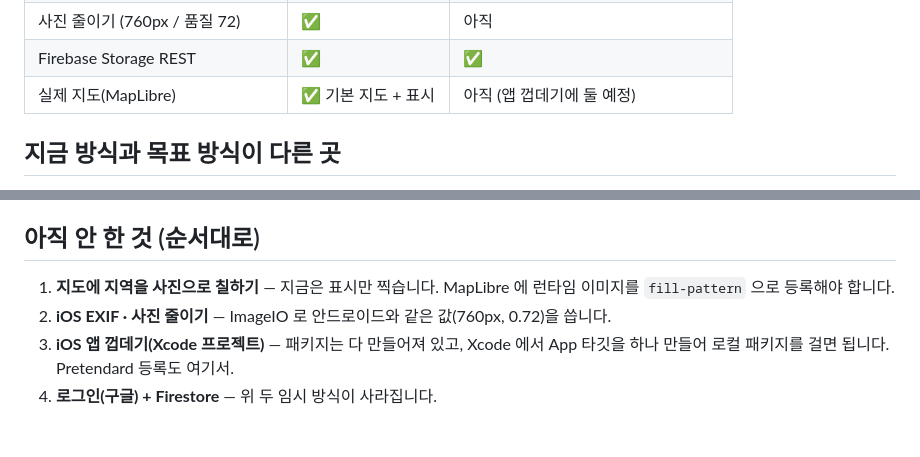
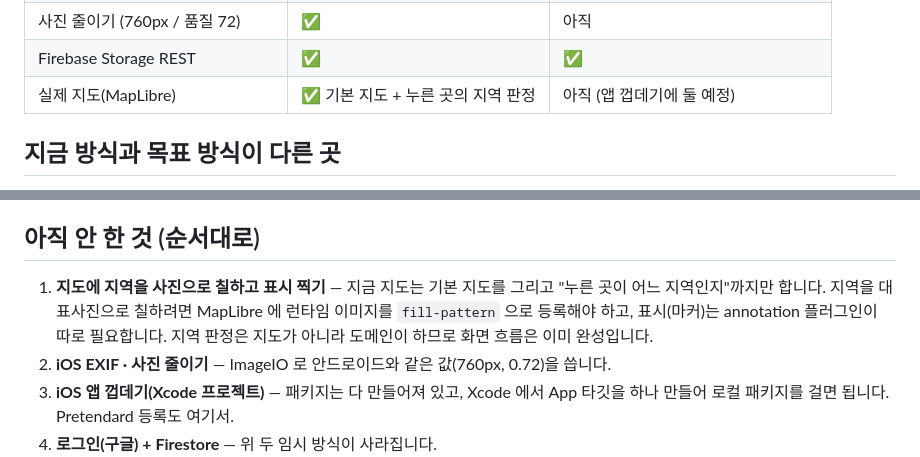
Before and after one commit to Blankymunn3/surprise, a Markdown page: docs/app/STATUS.md, 2 parts joined by grey strips. Rendered like a GitHub page; blank space fills up the shorter version.

Commit message:
STATUS.md 정정 — 지도는 아직 표시(마커)를 찍지 않습니다 (#21)
MapLibre 의 옛 Marker API 를 걷어내면서 표시를 빼놓고 문서만 그대로 뒀습니다.
지금 지도가 하는 일(기본 지도 + 누른 곳의 지역 판정)로 고쳤습니다.

Co-authored-by: Claude <noreply@anthropic.com>

```diff
--- a/docs/app/STATUS.md
+++ b/docs/app/STATUS.md
@@ -19,7 +19,7 @@
 | EXIF 날짜·위치 읽기 | ✅ | 아직 |
 | 사진 줄이기 (760px / 품질 72) | ✅ | 아직 |
 | Firebase Storage REST | ✅ | ✅ |
-| 실제 지도(MapLibre) | ✅ 기본 지도 + 표시 | 아직 (앱 껍데기에 둘 예정) |
+| 실제 지도(MapLibre) | ✅ 기본 지도 + 누른 곳의 지역 판정 | 아직 (앱 껍데기에 둘 예정) |
 
 ## 지금 방식과 목표 방식이 다른 곳
 
@@ -58,8 +58,10 @@ Firestore 를 쓰려면 로그인이 필요합니다. 지금은 사진 문서를
 
 ## 아직 안 한 것 (순서대로)
 
-1. **지도에 지역을 사진으로 칠하기** — 지금은 표시만 찍습니다.
-   MapLibre 에 런타임 이미지를 `fill-pattern` 으로 등록해야 합니다.
+1. **지도에 지역을 사진으로 칠하고 표시 찍기** — 지금 지도는 기본 지도를 그리고
+   "누른 곳이 어느 지역인지"까지만 합니다. 지역을 대표사진으로 칠하려면 MapLibre 에
+   런타임 이미지를 `fill-pattern` 으로 등록해야 하고, 표시(마커)는 annotation 플러그인이
+   따로 필요합니다. 지역 판정은 지도가 아니라 도메인이 하므로 화면 흐름은 이미 완성입니다.
 2. **iOS EXIF · 사진 줄이기** — ImageIO 로 안드로이드와 같은 값(760px, 0.72)을 씁니다.
 3. **iOS 앱 껍데기(Xcode 프로젝트)** — 패키지는 다 만들어져 있고, Xcode 에서
    App 타깃을 하나 만들어 로컬 패키지를 걸면 됩니다. Pretendard 등록도 여기서.
```
